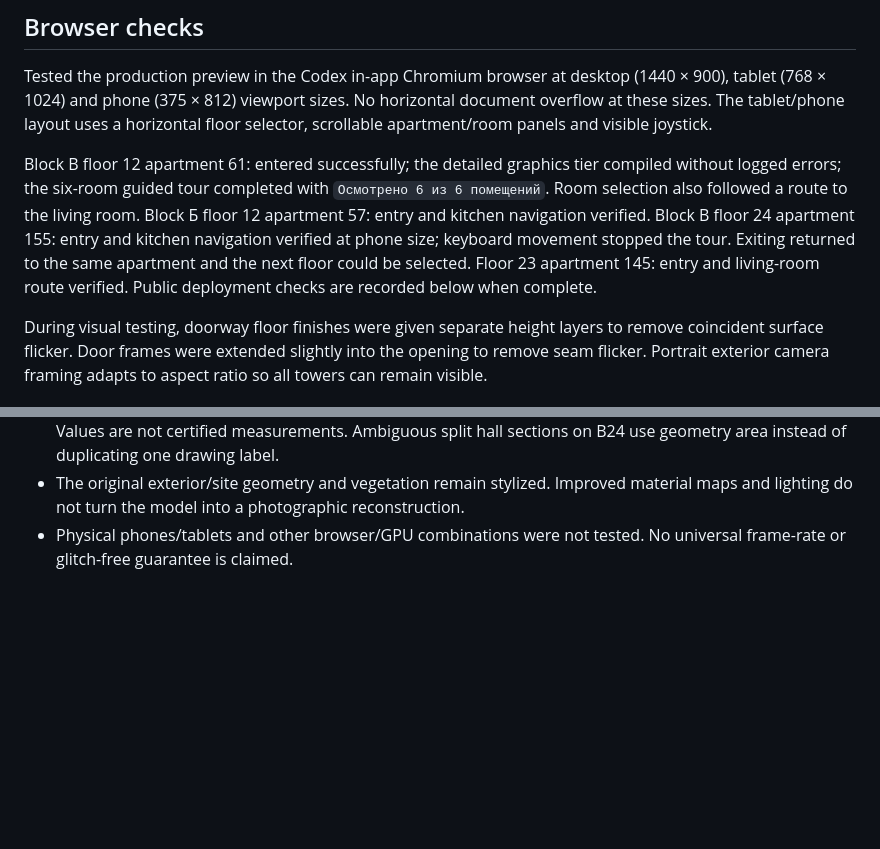
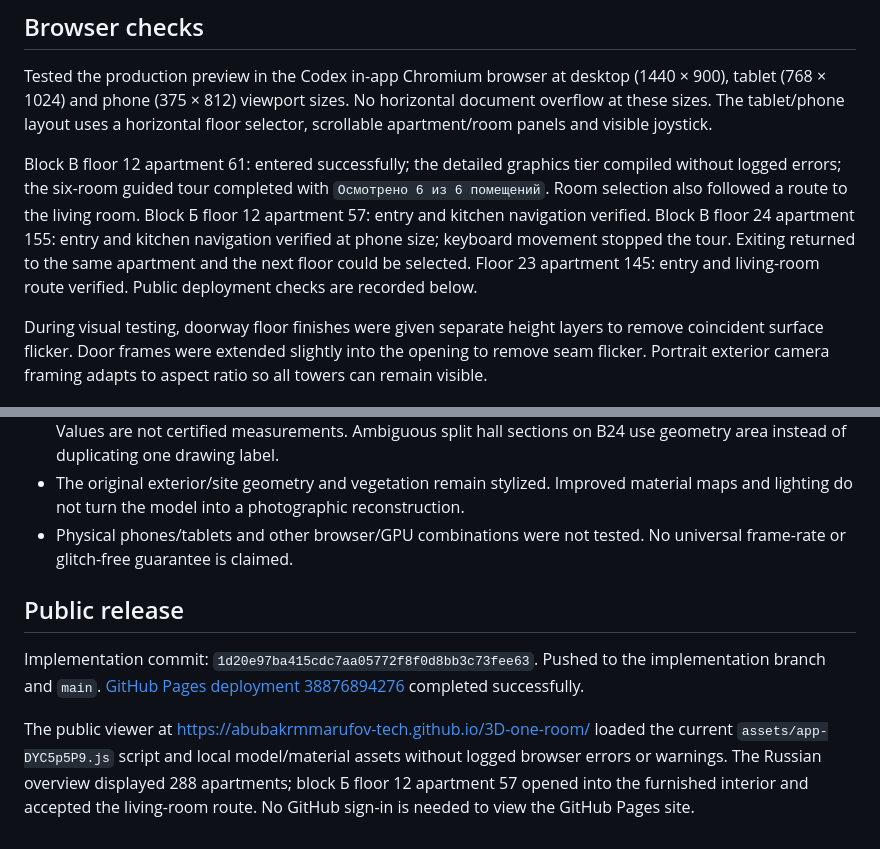
Before and after one commit to abubakrmmarufov-tech/3D-one-room, a Markdown page: docs/qa/VERIFICATION.md, 2 parts joined by grey strips. Drawn GitHub-style; blank space fills up the shorter version.

Commit message:
Record browser checks and successful public deployment

```diff
--- a/docs/qa/VERIFICATION.md
+++ b/docs/qa/VERIFICATION.md
@@ -20,7 +20,7 @@ The simulations exercise all distinct interior layouts, not a separate manual wa
 
 Tested the production preview in the Codex in-app Chromium browser at desktop (1440 × 900), tablet (768 × 1024) and phone (375 × 812) viewport sizes. No horizontal document overflow at these sizes. The tablet/phone layout uses a horizontal floor selector, scrollable apartment/room panels and visible joystick.
 
-Block В floor 12 apartment 61: entered successfully; the detailed graphics tier compiled without logged errors; the six-room guided tour completed with `Осмотрено 6 из 6 помещений`. Room selection also followed a route to the living room. Block Б floor 12 apartment 57: entry and kitchen navigation verified. Block В floor 24 apartment 155: entry and kitchen navigation verified at phone size; keyboard movement stopped the tour. Exiting returned to the same apartment and the next floor could be selected. Floor 23 apartment 145: entry and living-room route verified. Public deployment checks are recorded below when complete.
+Block В floor 12 apartment 61: entered successfully; the detailed graphics tier compiled without logged errors; the six-room guided tour completed with `Осмотрено 6 из 6 помещений`. Room selection also followed a route to the living room. Block Б floor 12 apartment 57: entry and kitchen navigation verified. Block В floor 24 apartment 155: entry and kitchen navigation verified at phone size; keyboard movement stopped the tour. Exiting returned to the same apartment and the next floor could be selected. Floor 23 apartment 145: entry and living-room route verified. Public deployment checks are recorded below.
 
 During visual testing, doorway floor finishes were given separate height layers to remove coincident surface flicker. Door frames were extended slightly into the opening to remove seam flicker. Portrait exterior camera framing adapts to aspect ratio so all towers can remain visible.
 
@@ -30,3 +30,9 @@ During visual testing, doorway floor finishes were given separate height layers
 - Some source area labels conflict with geometry, especially block Б's rectangular kitchen marked 47.41 m². Values are not certified measurements. Ambiguous split hall sections on В24 use geometry area instead of duplicating one drawing label.
 - The original exterior/site geometry and vegetation remain stylized. Improved material maps and lighting do not turn the model into a photographic reconstruction.
 - Physical phones/tablets and other browser/GPU combinations were not tested. No universal frame-rate or glitch-free guarantee is claimed.
+
+## Public release
+
+Implementation commit: `1d20e97ba415cdc7aa05772f8f0d8bb3c73fee63`. Pushed to the implementation branch and `main`. [GitHub Pages deployment 38876894276](https://github.com/abubakrmmarufov-tech/3D-one-room/actions/runs/38876894276) completed successfully.
+
+The public viewer at https://abubakrmmarufov-tech.github.io/3D-one-room/ loaded the current `assets/app-DYC5p5P9.js` script and local model/material assets without logged browser errors or warnings. The Russian overview displayed 288 apartments; block Б floor 12 apartment 57 opened into the furnished interior and accepted the living-room route. No GitHub sign-in is needed to view the GitHub Pages site.
```
